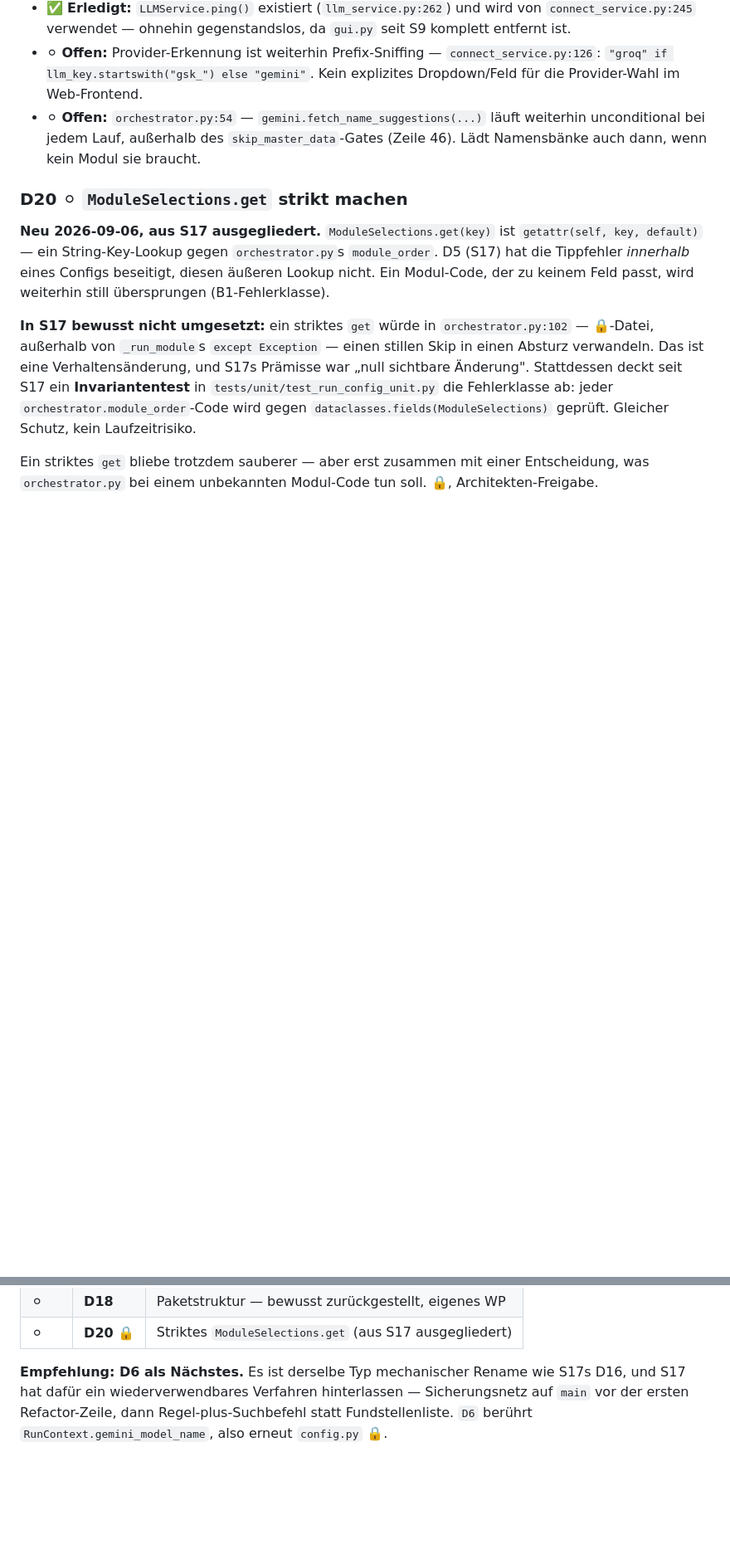
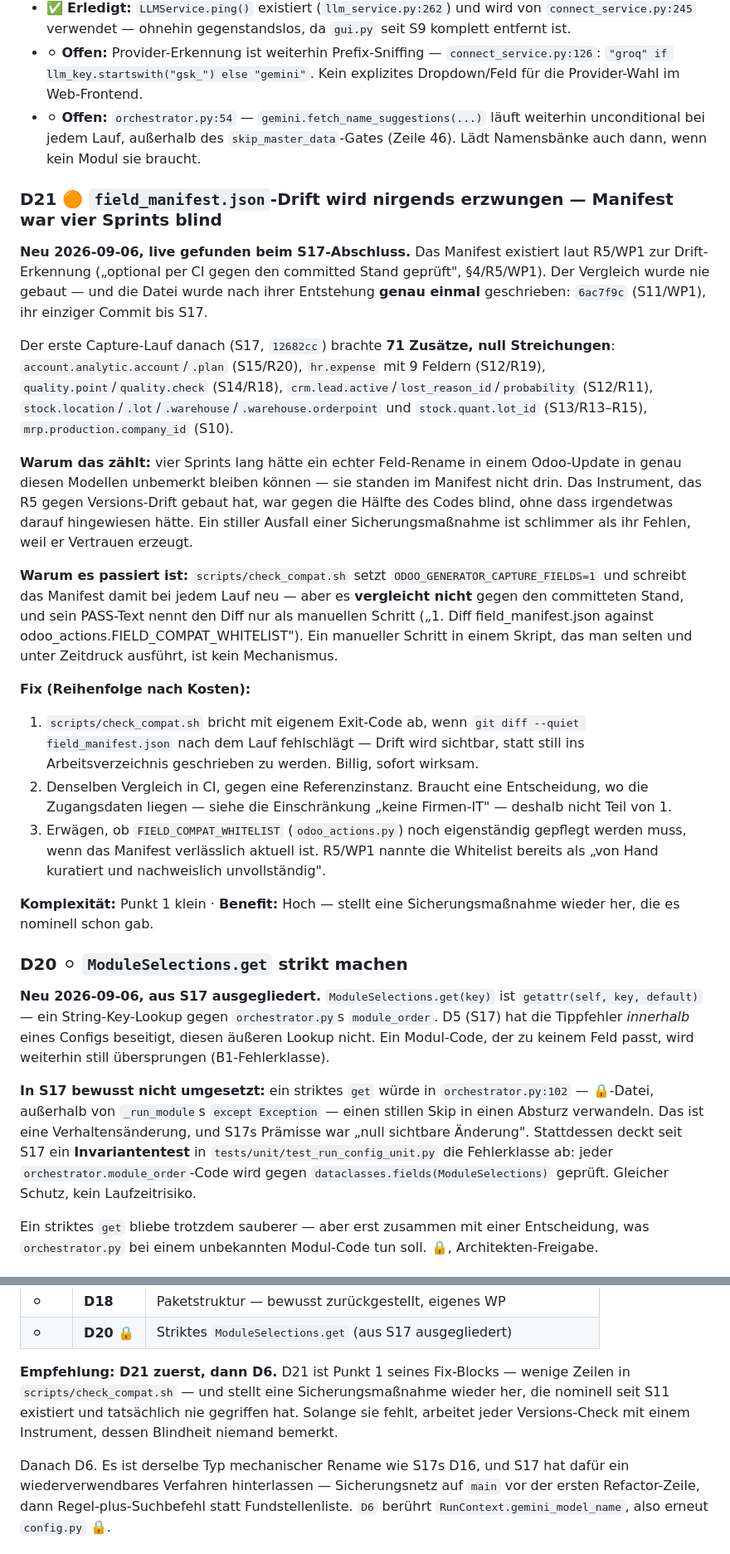
Before and after one commit to onwuh/odoo-daten-generator, a Markdown page: ROADMAP.md, 2 parts joined by grey strips. Shown at 83% size. Rendered like a GitHub page; blank space fills up the shorter version.

Commit message:
docs: D21 — field_manifest.json-Drift wird nirgends erzwungen
Live gefunden beim S17-Abschluss: das Manifest hat zwischen S11 (6ac7f9c,
seinem einzigen Commit) und S17 vier Sprints Funktionalitaet nicht gesehen.
Der R5/WP1 zugedachte CI-Vergleich gegen den committeten Stand wurde nie
gebaut; check_compat.sh schreibt die Datei zwar bei jedem Lauf neu,
vergleicht aber nicht und nennt den Diff nur als manuellen Schritt in
seinem PASS-Text.

Damit war das Instrument, das R5 gegen Versions-Drift gebaut hat, gegen
hr.expense, quality.*, vier stock.*-Modelle und account.analytic.* blind —
ohne Hinweis. Ein stiller Ausfall einer Sicherungsmassnahme ist schlimmer
als ihr Fehlen, weil er Vertrauen erzeugt.

Fix-Punkt 1 (check_compat.sh bricht bei Diff ab) ist klein und sofort
wirksam, daher als naechstes empfohlen — vor D6.

Co-Authored-By: Claude Opus 5 <noreply@anthropic.com>

```diff
--- a/ROADMAP.md
+++ b/ROADMAP.md
@@ -50,6 +50,44 @@ Parameter heißt in allen Modulsignaturen `gemini`, Provider ist primär Groq; `
 - ✅ **Erledigt:** `LLMService.ping()` existiert (`llm_service.py:262`) und wird von `connect_service.py:245` verwendet — ohnehin gegenstandslos, da `gui.py` seit S9 komplett entfernt ist.
 - ⚪ **Offen:** Provider-Erkennung ist weiterhin Prefix-Sniffing — `connect_service.py:126`: `"groq" if llm_key.startswith("gsk_") else "gemini"`. Kein explizites Dropdown/Feld für die Provider-Wahl im Web-Frontend.
 - ⚪ **Offen:** `orchestrator.py:54` — `gemini.fetch_name_suggestions(...)` läuft weiterhin unconditional bei jedem Lauf, außerhalb des `skip_master_data`-Gates (Zeile 46). Lädt Namensbänke auch dann, wenn kein Modul sie braucht.
+
+### D21 🟠 `field_manifest.json`-Drift wird nirgends erzwungen — Manifest war vier Sprints blind
+
+**Neu 2026-09-06, live gefunden beim S17-Abschluss.** Das Manifest existiert laut R5/WP1 zur
+Drift-Erkennung („optional per CI gegen den committed Stand geprüft", §4/R5/WP1). Der
+Vergleich wurde nie gebaut — und die Datei wurde nach ihrer Entstehung **genau einmal**
+geschrieben: `6ac7f9c` (S11/WP1), ihr einziger Commit bis S17.
+
+Der erste Capture-Lauf danach (S17, `12682cc`) brachte **71 Zusätze, null Streichungen**:
+`account.analytic.account`/`.plan` (S15/R20), `hr.expense` mit 9 Feldern (S12/R19),
+`quality.point`/`quality.check` (S14/R18), `crm.lead.active`/`lost_reason_id`/`probability`
+(S12/R11), `stock.location`/`.lot`/`.warehouse`/`.warehouse.orderpoint` und
+`stock.quant.lot_id` (S13/R13–R15), `mrp.production.company_id` (S10).
+
+**Warum das zählt:** vier Sprints lang hätte ein echter Feld-Rename in einem Odoo-Update in
+genau diesen Modellen unbemerkt bleiben können — sie standen im Manifest nicht drin. Das
+Instrument, das R5 gegen Versions-Drift gebaut hat, war gegen die Hälfte des Codes blind,
+ohne dass irgendetwas darauf hingewiesen hätte. Ein stiller Ausfall einer
+Sicherungsmaßnahme ist schlimmer als ihr Fehlen, weil er Vertrauen erzeugt.
+
+**Warum es passiert ist:** `scripts/check_compat.sh` setzt `ODOO_GENERATOR_CAPTURE_FIELDS=1`
+und schreibt das Manifest damit bei jedem Lauf neu — aber es **vergleicht nicht** gegen den
+committeten Stand, und sein PASS-Text nennt den Diff nur als manuellen Schritt („1. Diff
+field_manifest.json against odoo_actions.FIELD_COMPAT_WHITELIST"). Ein manueller Schritt in
+einem Skript, das man selten und unter Zeitdruck ausführt, ist kein Mechanismus.
+
+**Fix (Reihenfolge nach Kosten):**
+1. `scripts/check_compat.sh` bricht mit eigenem Exit-Code ab, wenn `git diff --quiet
+   field_manifest.json` nach dem Lauf fehlschlägt — Drift wird sichtbar, statt still ins
+   Arbeitsverzeichnis geschrieben zu werden. Billig, sofort wirksam.
+2. Denselben Vergleich in CI, gegen eine Referenzinstanz. Braucht eine Entscheidung, wo die
+   Zugangsdaten liegen — siehe die Einschränkung „keine Firmen-IT" — deshalb nicht Teil von 1.
+3. Erwägen, ob `FIELD_COMPAT_WHITELIST` (`odoo_actions.py`) noch eigenständig gepflegt werden
+   muss, wenn das Manifest verlässlich aktuell ist. R5/WP1 nannte die Whitelist bereits als
+   „von Hand kuratiert und nachweislich unvollständig".
+
+**Komplexität:** Punkt 1 klein · **Benefit:** Hoch — stellt eine Sicherungsmaßnahme wieder
+her, die es nominell schon gab.
 
 ### D20 ⚪ `ModuleSelections.get` strikt machen
 
@@ -486,7 +525,12 @@ Kein Sprint festgelegt. Nach Priorität:
 | ⚪ | **D18** | Paketstruktur — bewusst zurückgestellt, eigenes WP |
 | ⚪ | **D20** 🔒 | Striktes `ModuleSelections.get` (aus S17 ausgegliedert) |
 
-**Empfehlung: D6 als Nächstes.** Es ist derselbe Typ mechanischer Rename wie S17s D16, und
+**Empfehlung: D21 zuerst, dann D6.** D21 ist Punkt 1 seines Fix-Blocks — wenige Zeilen in
+`scripts/check_compat.sh` — und stellt eine Sicherungsmaßnahme wieder her, die nominell seit
+S11 existiert und tatsächlich nie gegriffen hat. Solange sie fehlt, arbeitet jeder
+Versions-Check mit einem Instrument, dessen Blindheit niemand bemerkt.
+
+Danach D6. Es ist derselbe Typ mechanischer Rename wie S17s D16, und
 S17 hat dafür ein wiederverwendbares Verfahren hinterlassen — Sicherungsnetz auf `main` vor
 der ersten Refactor-Zeile, dann Regel-plus-Suchbefehl statt Fundstellenliste. `D6` berührt
 `RunContext.gemini_model_name`, also erneut `config.py` 🔒.
```
Also changed, not shown: other parts of ROADMAP.md (+1 -0 lines).
